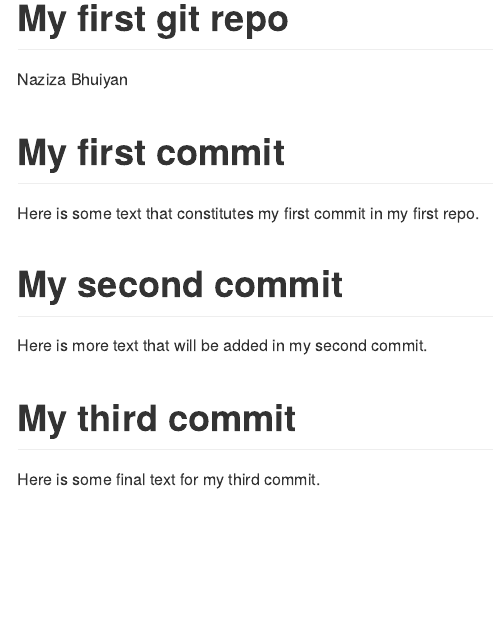
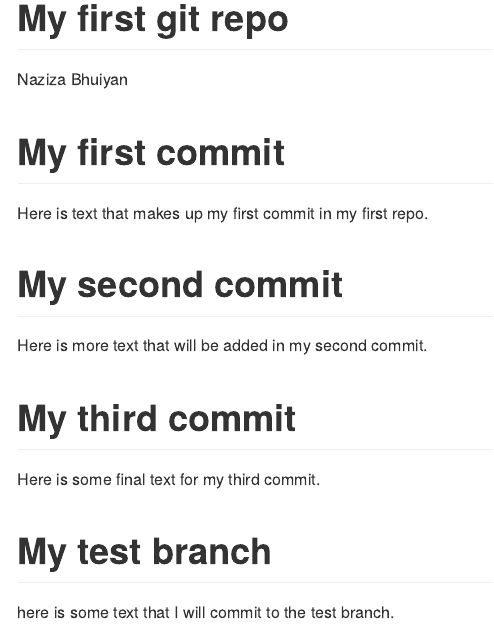
Before and after one commit to nazizanaeer/data-550-test-repo, an R Markdown document (README.Rmd): the page in a window 1100 px wide, from its top. Rendered offline with R 4.5, knitr and Pandoc, with nearby package versions.

Commit message:
added a test branch section to the README

```diff
--- a/README.Rmd
+++ b/README.Rmd
@@ -6,7 +6,7 @@ output: github_document
 
 # My first commit
 
-Here is some text that constitutes my first commit in my first repo.
+Here is text that makes up my first commit in my first repo.
 
 # My second commit
 
@@ -15,3 +15,7 @@ Here is more text that will be added in my second commit.
 # My third commit
 
 Here is some final text for my third commit.
+
+# My test branch
+
+here is some text that I will commit to the test branch.
```
